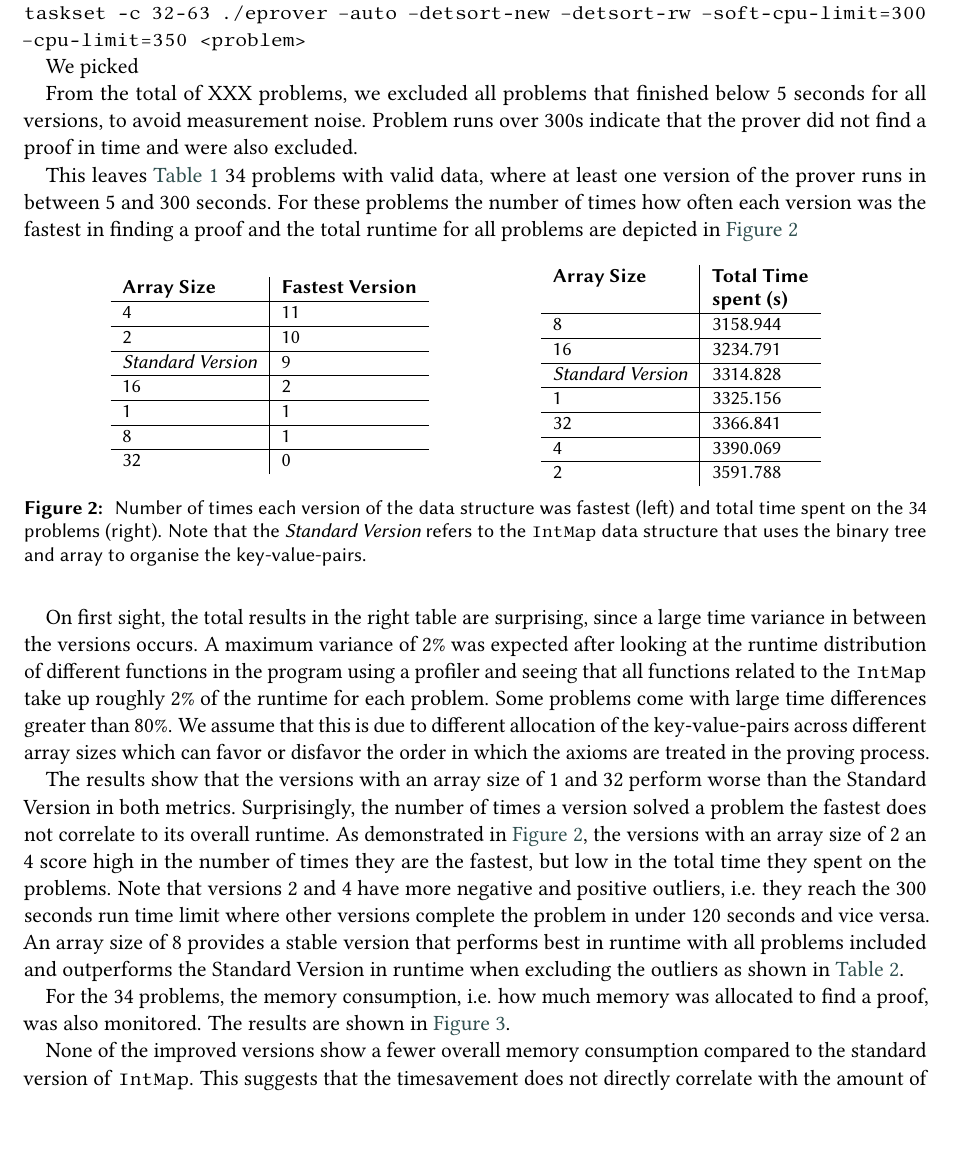
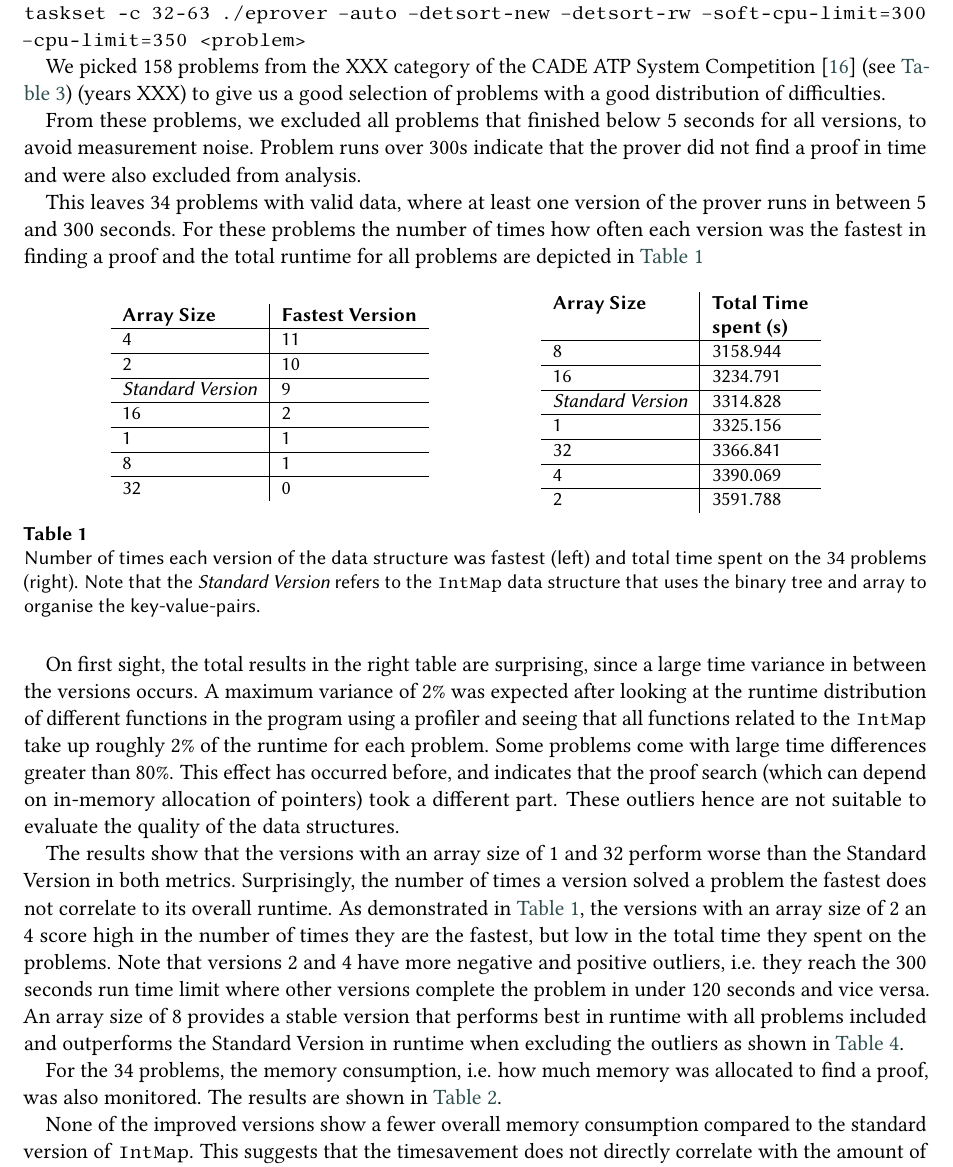
Before and after one commit to aallbert/paar-paper, a LaTeX document (eisfeld_schulz_intmap.tex): part of page 5 of 12, cut so that both start at the same text, the shorter picture padded with empty space. Compiled offline with pdfLaTeX; a LaTeX package or settings file that is missing is left out.

Commit message:
Some writing and comments

```diff
--- a/eisfeld_schulz_intmap.tex
+++ b/eisfeld_schulz_intmap.tex
@@ -413,20 +413,23 @@ the following: \texttt{time taskset -c 32-63 ./eprover --auto
 
 % How did we arrive at the probem set? TPTP competition (which years,
 % which categories?) to give us problems of adequate difficulty?
-We picked
+We picked 158 problems from the XXX category of the CADE ATP System
+Competition~\cite{Sutcliffe:AI-2016} (see~\autoref{tab:all_problems})
+(years XXX) to give us a good selection of problems with a good
+distribution of difficulties.
 
-From the total of XXX problems, we excluded all problems that finished
-below 5 seconds for all versions, to avoid measurement noise. Problem
-runs over 300s indicate that the prover did not find a proof in time
-and were also excluded.
+From these problems, we excluded all problems that finished below 5
+seconds for all versions, to avoid measurement noise. Problem runs
+over 300s indicate that the prover did not find a proof in time and
+were also excluded from analysis.
 
- This leaves~\autoref{tab:all_problems} 34 problems with valid data,
- where at least one version of the prover runs in between 5 and 300
- seconds. For these problems the number of times how often each
- version was the fastest in finding a proof and the total runtime for
- all problems are depicted in \autoref{fig:results}
+This leaves 34 problems with valid data, where at least one version of
+the prover runs in between 5 and 300 seconds. For these problems the
+number of times how often each version was the fastest in finding a
+proof and the total runtime for all problems are depicted in
+\autoref{fig:results}
 
-\begin{figure}[h!]
+\begin{table}[h!]
   \centering
     \begin{minipage}{0.45\textwidth}
         \centering
@@ -463,28 +466,42 @@ and were also excluded.
     key-value-pairs.
     }
   \label{fig:results}
-\end{figure}
+\end{table}
 
-On first sight, the total results in the right table are surprising, since
-a large time variance in between the versions occurs. A maximum variance of 2\%
-was expected after looking at the runtime distribution of different functions
-in the program using a profiler and seeing that all functions related to the
-\texttt{IntMap} take up roughly 2\% of the runtime for each problem. Some problems
-come with large time differences greater than 80\%. We assume that this is
-due to different allocation of the key-value-pairs across different array sizes which
-can favor or disfavor the order in which the axioms are treated in the proving process.
+% Dieser Absatz ist mir nicht ganz klar. Das klingt so, als würden Sie
+% sich auf einzelne Laufzeiten beziehen. Vielleicht sollten wir erst
+% eine Tabelle mit allen 334 Problemen und ihren Laufzeiten haben, und
+% in der dann die Outlier noch einmal markieren? Die jetzige Tabelle 2
+% wären dann die Zusammenfassung. Außerdem: Tabellen sind "tables",
+% not "figures.
+On first sight, the total results in the right table are surprising,
+since a large time variance in between the versions occurs. A maximum
+variance of 2\% was expected after looking at the runtime distribution
+of different functions in the program using a profiler and seeing that
+all functions related to the \texttt{IntMap} take up roughly 2\% of
+the runtime for each problem. Some problems come with large time
+differences greater than 80\%. This effect has occurred before, and
+indicates that the proof search (which can depend on in-memory
+allocation of pointers) took a different part. These outliers hence
+are not suitable to evaluate the quality of the data structures.
+%We assume that this is due to different
+%allocation of the key-value-pairs across different array sizes which
+%can favor or disfavor the order in which the axioms are treated in the
+%proving process.
 
-The results show that the versions with an array size
-of 1 and 32 perform worse than the Standard Version in both metrics. Surprisingly,
-the number of times a version solved a problem the fastest does not correlate
-to its overall runtime. As demonstrated in \autoref{fig:results}, the versions
-with an array size of 2 an 4 score high in the number of times they are the
-fastest, but low in the total time they spent on the problems. Note that versions
-2 and 4 have more negative and positive outliers, i.e. they reach the
-300 seconds run time limit where other versions complete the problem in under
-120 seconds and vice versa. An array size of 8 provides a stable version that
-performs best in runtime with all problems included and outperforms the
-Standard Version in runtime when excluding the outliers as shown in \autoref{fig:results_no_outliers}.
+The results show that the versions with an array size of 1 and 32
+perform worse than the Standard Version in both metrics. Surprisingly,
+the number of times a version solved a problem the fastest does not
+correlate to its overall runtime. As demonstrated in
+\autoref{fig:results}, the versions with an array size of 2 an 4 score
+high in the number of times they are the fastest, but low in the total
+time they spent on the problems. Note that versions 2 and 4 have more
+negative and positive outliers, i.e. they reach the 300 seconds run
+time limit where other versions complete the problem in under 120
+seconds and vice versa. An array size of 8 provides a stable version
+that performs best in runtime with all problems included and
+outperforms the Standard Version in runtime when excluding the
+outliers as shown in \autoref{fig:results_no_outliers}.
 
 For the 34 problems, the memory consumption, i.e. how much memory was allocated
 to find a proof, was also monitored. The results are shown in \autoref{fig:results_memory}.
@@ -527,7 +544,7 @@ to find a proof, was also monitored. The results are shown in \autoref{fig:resul
     key-value-pairs.
     }
   \label{fig:results_memory}
-\end{figure}
+\end{table}
 
 None of the improved versions show a fewer overall memory consumption
 compared to the standard version of \texttt{IntMap}. This suggests that the
```
Also changed, not shown: eisfeld_schulz_intmap.tex (2 more changed lines).
